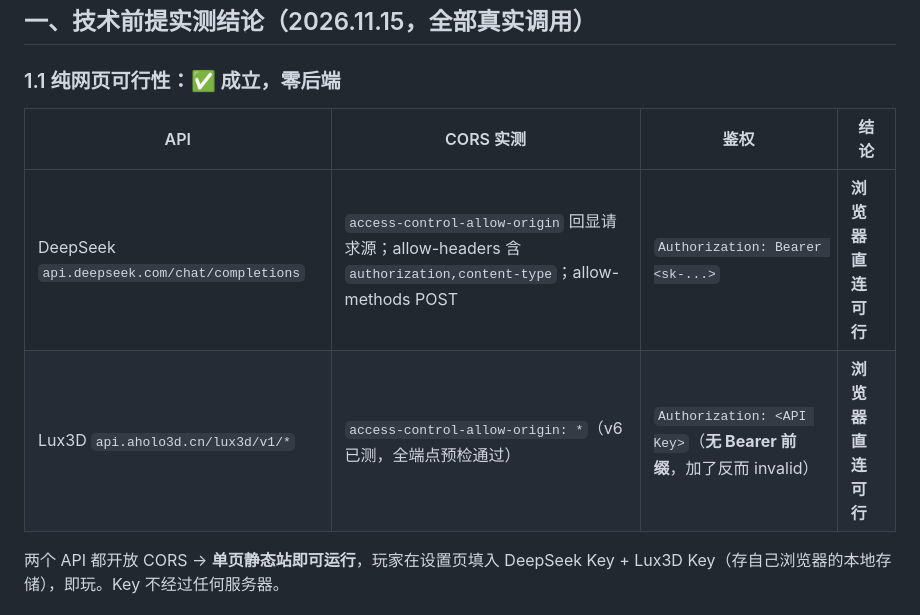
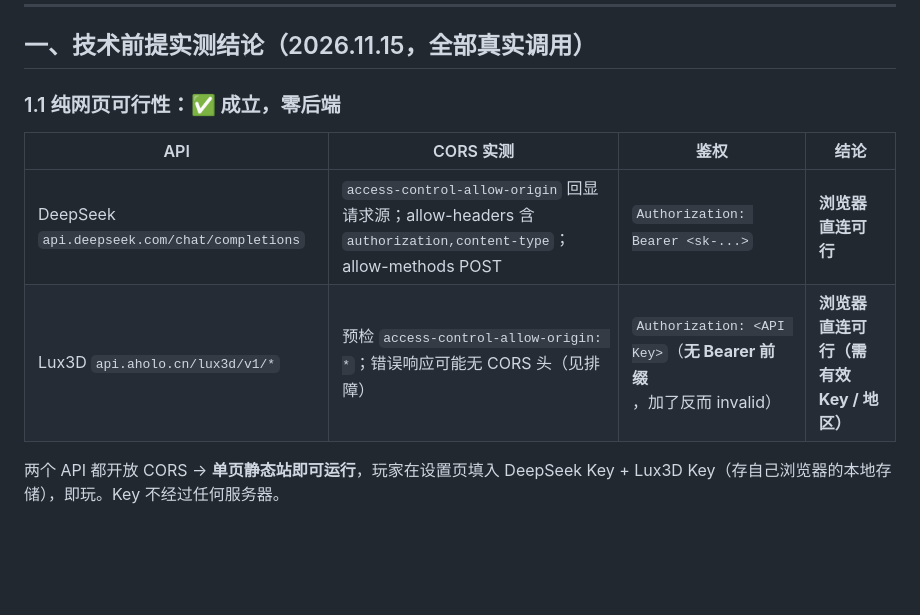
Before and after one commit to riversYeHaha/Gemwright, a Markdown page: docs/珍宝猎人-方案v8-MVP.md, the part around the change. GitHub-like rendering; blank space fills up the shorter version.

```diff
--- a/docs/珍宝猎人-方案v8-MVP.md
+++ b/docs/珍宝猎人-方案v8-MVP.md
@@ -30,7 +30,7 @@
 | API | CORS 实测 | 鉴权 | 结论 |
 |---|---|---|---|
 | DeepSeek `api.deepseek.com/chat/completions` | `access-control-allow-origin` 回显请求源；allow-headers 含 `authorization,content-type`；allow-methods POST | `Authorization: Bearer <sk-...>` | **浏览器直连可行** |
-| Lux3D `api.aholo3d.cn/lux3d/v1/*` | `access-control-allow-origin: *`（v6 已测，全端点预检通过） | `Authorization: <API Key>`（**无 Bearer 前缀**，加了反而 invalid） | **浏览器直连可行** |
+| Lux3D `api.aholo.cn/lux3d/v1/*` | 预检 `access-control-allow-origin: *`；错误响应可能无 CORS 头（见排障） | `Authorization: <API Key>`（**无 Bearer 前缀**，加了反而 invalid） | **浏览器直连可行（需有效 Key / 地区）** |
 
 两个 API 都开放 CORS → **单页静态站即可运行**，玩家在设置页填入 DeepSeek Key + Lux3D Key（存自己浏览器的本地存储），即玩。Key 不经过任何服务器。
 
```
Also changed, not shown: README.md (+20 -0 lines), docs/开发指南.md (+3 -2 lines), docs/screenshots/settings.jpg, 4 other files.
